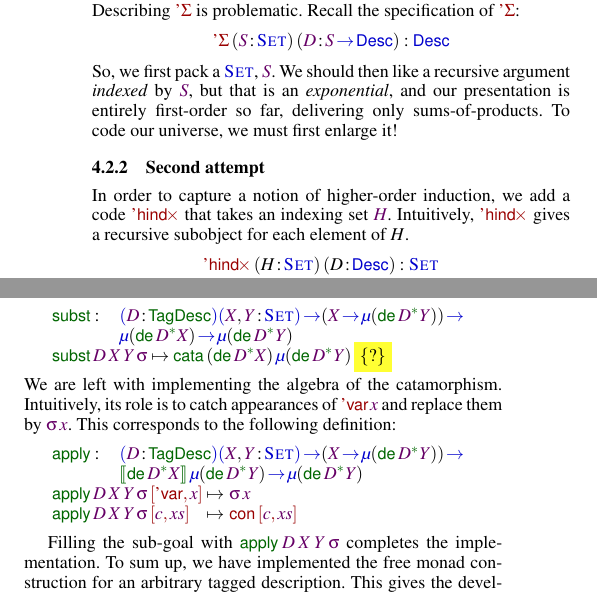
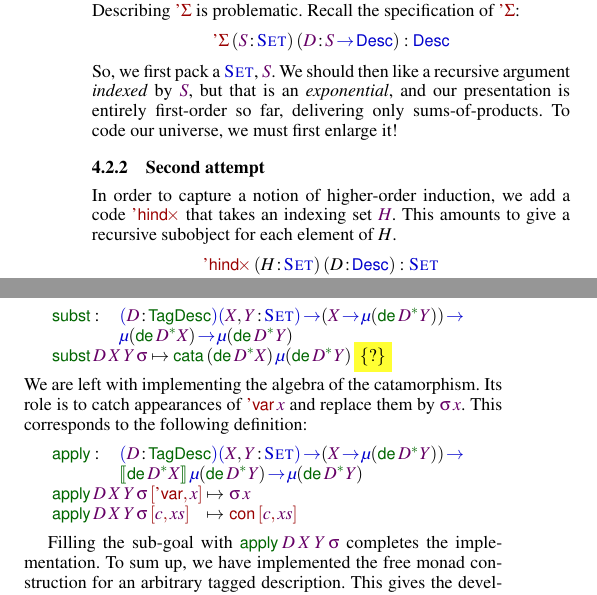
Before and after one commit to joelburget/pigment, a LaTeX paper (papers/icfp-2010-desc/paper.tex, which reads papers/icfp-2010-desc/paper_desc_levitation.tex): two parts of the columns of pages 6 and 7 of 13, joined at a grey line, cut so that both start at the same text. Compiled offline with pdfLaTeX; a missing font is replaced by an installed copy or a similar font.

Commit message:
Desc@ICFP: 'intuitively' police

```diff
--- a/papers/icfp-2010-desc/paper_desc_levitation.tex
+++ b/papers/icfp-2010-desc/paper_desc_levitation.tex
@@ -188,8 +188,8 @@ universe, we must first enlarge it!
 \end{wstructure}
 
 In order to capture a notion of higher-order induction, we add a code
-$\SYMBDHindx$ that takes an indexing set $\V{H}$. Intuitively,
-$\SYMBDHindx$ gives a recursive subobject for each element of $H$.
+$\SYMBDHindx$ that takes an indexing set $\V{H}$. This amounts to give
+a recursive subobject for each element of $H$.
 %
 \[\stk{
     \DHindx{(\Bhab{\M{H}}{\Set})}{(\Bhab{\M{D}}{\Desc})} : \Set \smallskip \\
@@ -554,10 +554,9 @@ arguments to $\cata$ as possible:
           \SHED
 }\]
 %
-We are left with implementing the algebra of the
-catamorphism. Intuitively, its role is to catch appearances of
-$\DVar{\V{x}}$ and replace them by $\V{\sigma}\: \V{x}$. This
-corresponds to the following definition:
+We are left with implementing the algebra of the catamorphism. Its
+role is to catch appearances of $\DVar{\V{x}}$ and replace them by
+$\V{\sigma}\: \V{x}$. This corresponds to the following definition:
 %
 \[\stk{
 \begin{array}{@{}ll}
```
Also changed, not shown: papers/icfp-2010-desc/paper_desc_levitation.tex (12 more changed lines).
